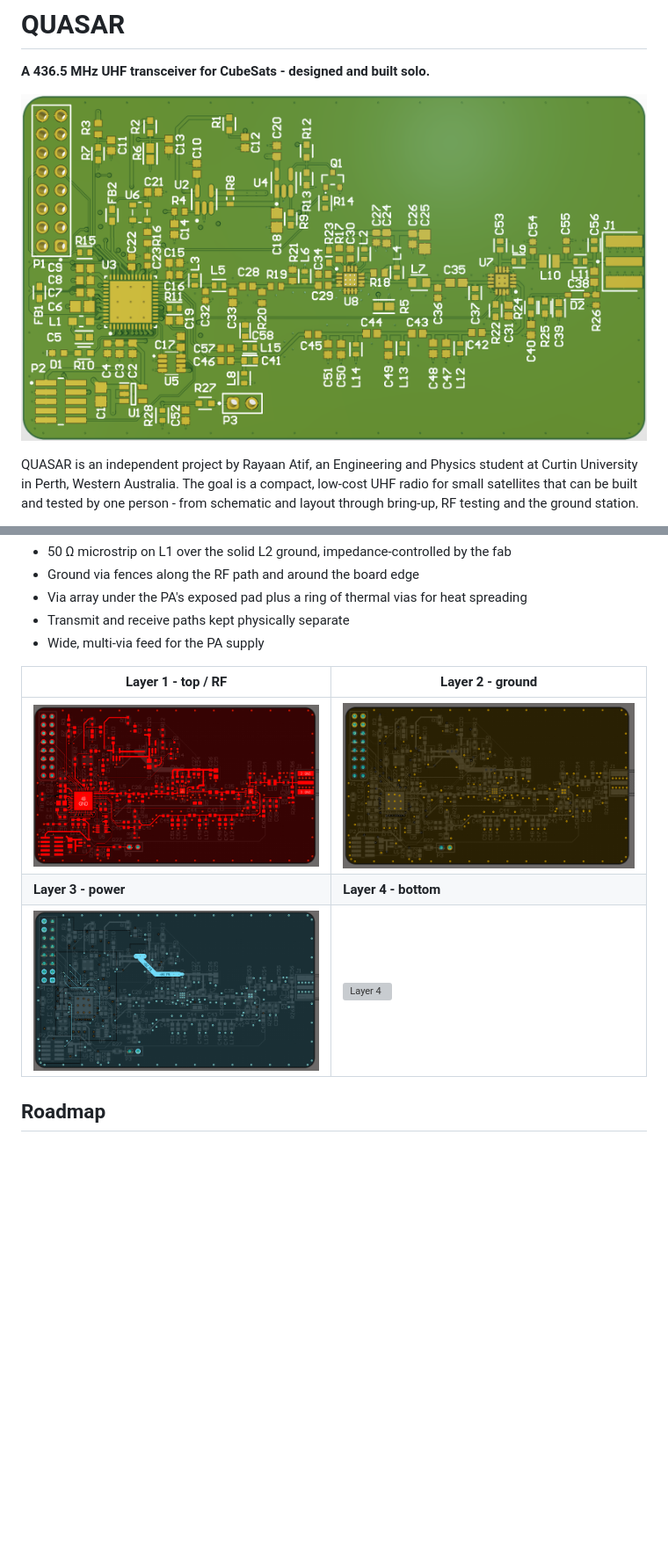
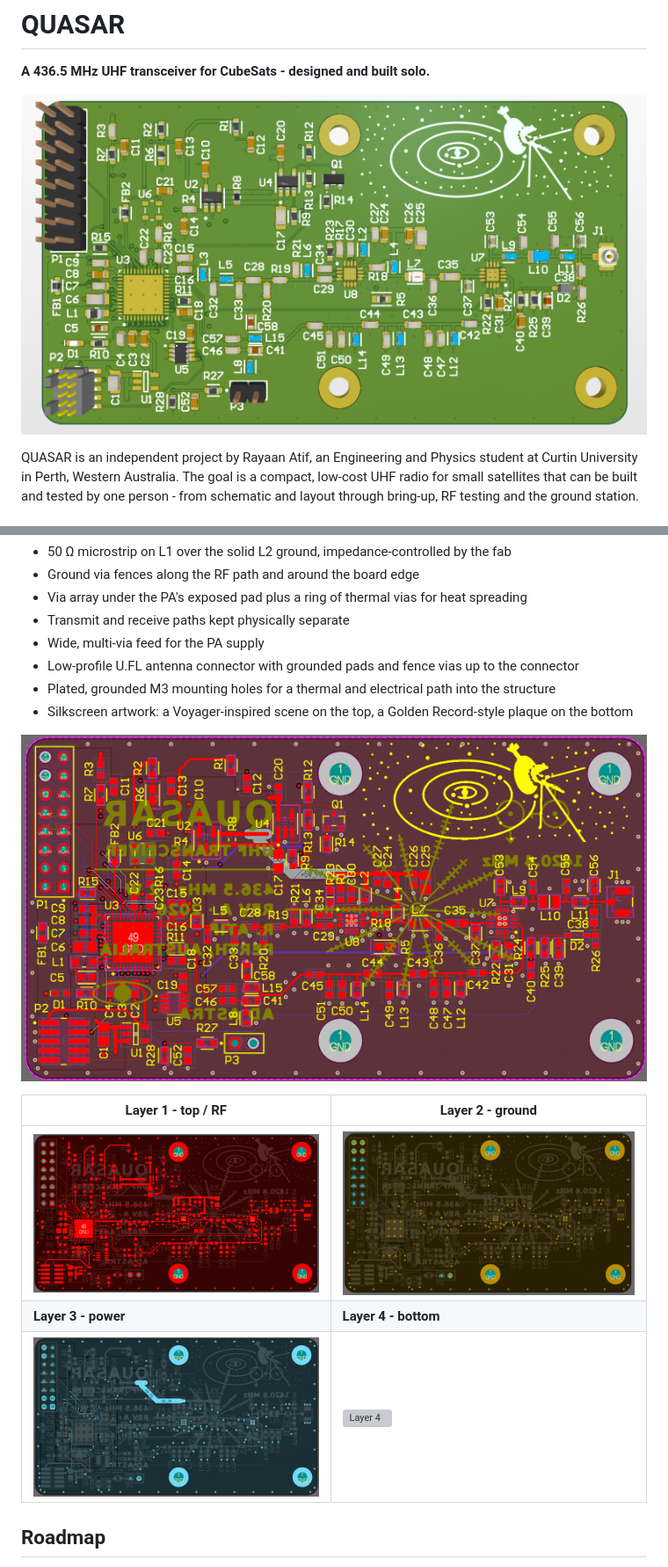
Before and after one commit to rayaanatif/QUASAR, a Markdown page: README.md, 2 parts joined by grey strips. Shown at 88% size. Drawn GitHub-style; pictures changed too: images/transceiver/trx_3d_top.png, images/transceiver/trx_all_layers.png (added), images/transceiver/trx_layer1_top_rf.png; blank space fills up the shorter version; grey boxes are pictures that could not be loaded.

Commit message:
Update layout images: U.FL antenna port, mounting holes, silkscreen art

```diff
--- a/README.md
+++ b/README.md
@@ -50,6 +50,11 @@ Layout features:
 - Via array under the PA's exposed pad plus a ring of thermal vias for heat spreading
 - Transmit and receive paths kept physically separate
 - Wide, multi-via feed for the PA supply
+- Low-profile U.FL antenna connector with grounded pads and fence vias up to the connector
+- Plated, grounded M3 mounting holes for a thermal and electrical path into the structure
+- Silkscreen artwork: a Voyager-inspired scene on the top, a Golden Record-style plaque on the bottom
+
+![All layers](images/transceiver/trx_all_layers.png)
 
 | Layer 1 - top / RF | Layer 2 - ground |
 |---|---|
```
Also changed, not shown: other parts of README.md (+2 -2 lines), 1 other file.
